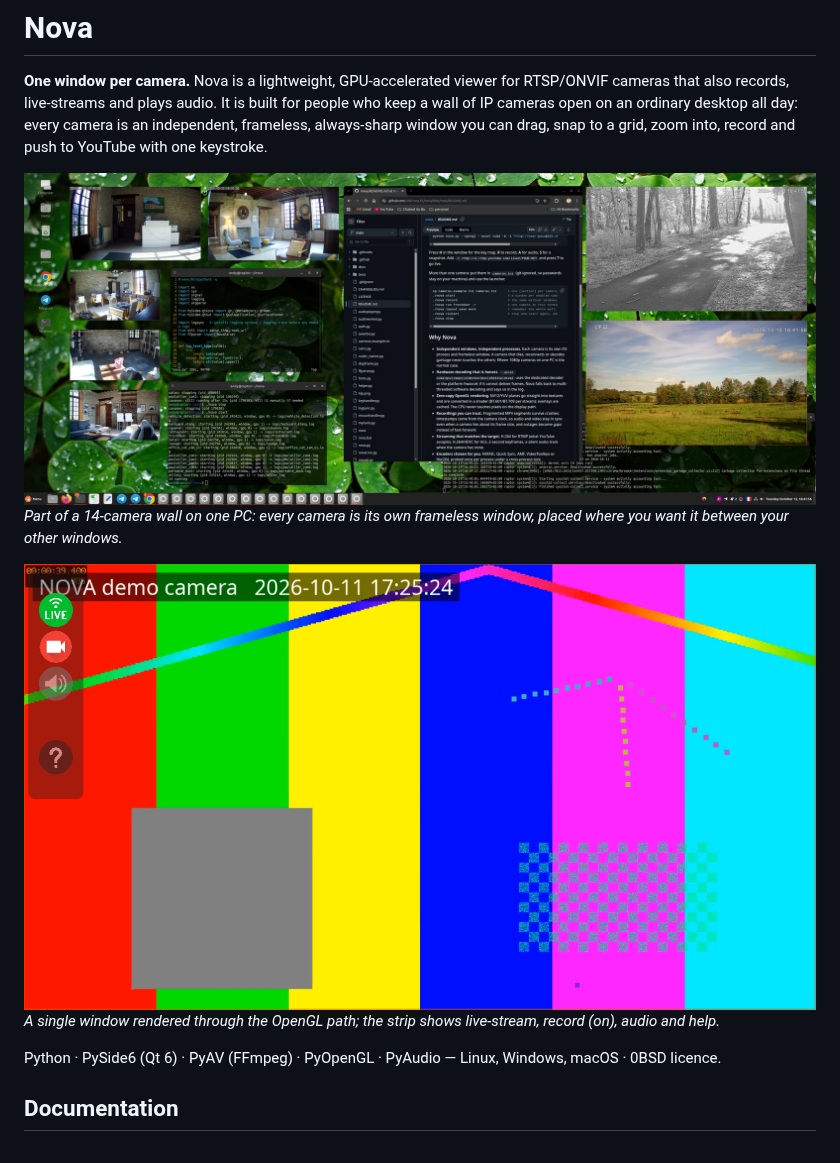
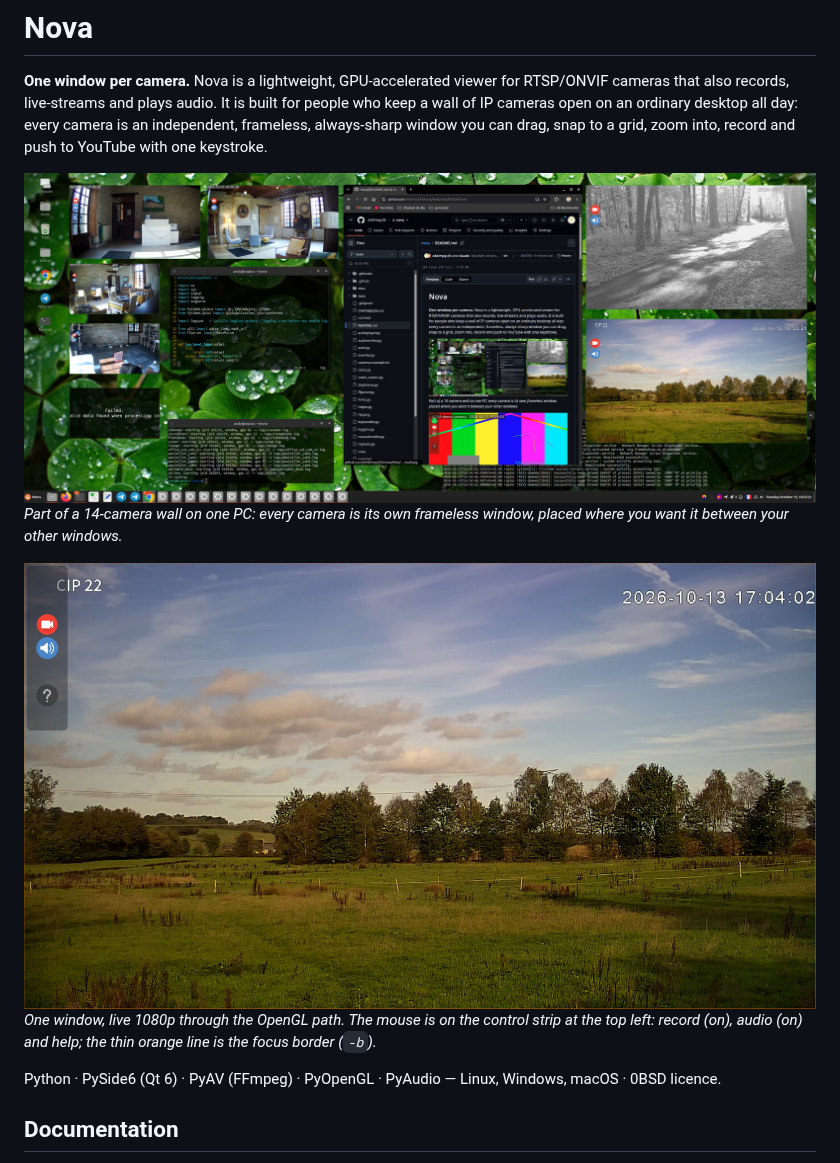
Before and after one commit to ANDYwyLEE/nova, a Markdown page: README.md, the part around the change. Rendered like a GitHub page; pictures changed too: docs/images/nova-window.jpg (added), docs/images/nova-window.png (deleted), docs/images/wall.jpg.

Commit message:
README: new desktop screenshot, live camera window with the control strip instead of the demo clip
Co-Authored-By: Claude Fable 5.1 <noreply@anthropic.com>

```diff
--- a/README.md
+++ b/README.md
@@ -5,8 +5,8 @@
 ![Nova camera windows spread over a desktop next to a browser and terminals](docs/images/wall.jpg)
 *Part of a 14-camera wall on one PC: every camera is its own frameless window, placed where you want it between your other windows.*
 
-![Nova window with the control strip](docs/images/nova-window.png)
-*A single window rendered through the OpenGL path; the strip shows live-stream, record (on), audio and help.*
+![A live camera window with the control strip](docs/images/nova-window.jpg)
+*One window, live 1080p through the OpenGL path. The mouse is on the control strip at the top left: record (on), audio (on) and help; the thin orange line is the focus border (`-b`).*
 
 Python · PySide6 (Qt 6) · PyAV (FFmpeg) · PyOpenGL · PyAudio — Linux, Windows, macOS · 0BSD licence.
 
```
Also changed, not shown: docs/user-guide.md (+1 -1 lines).
